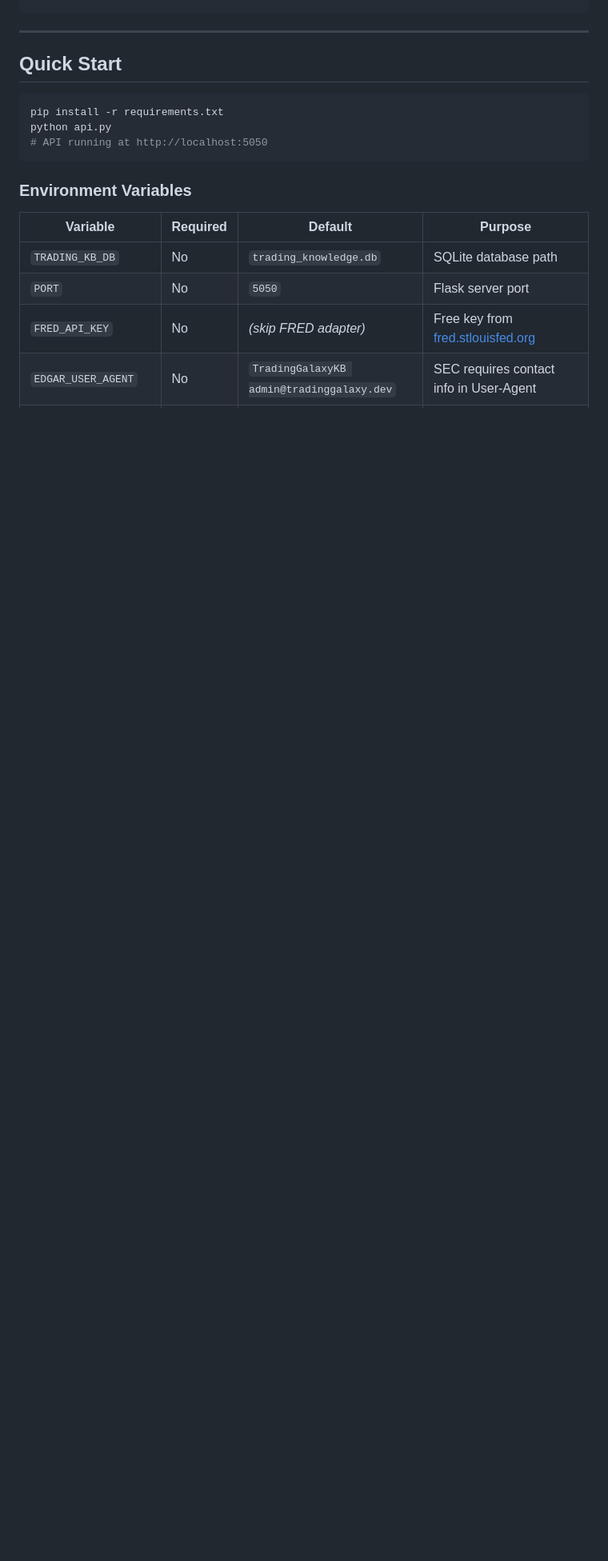
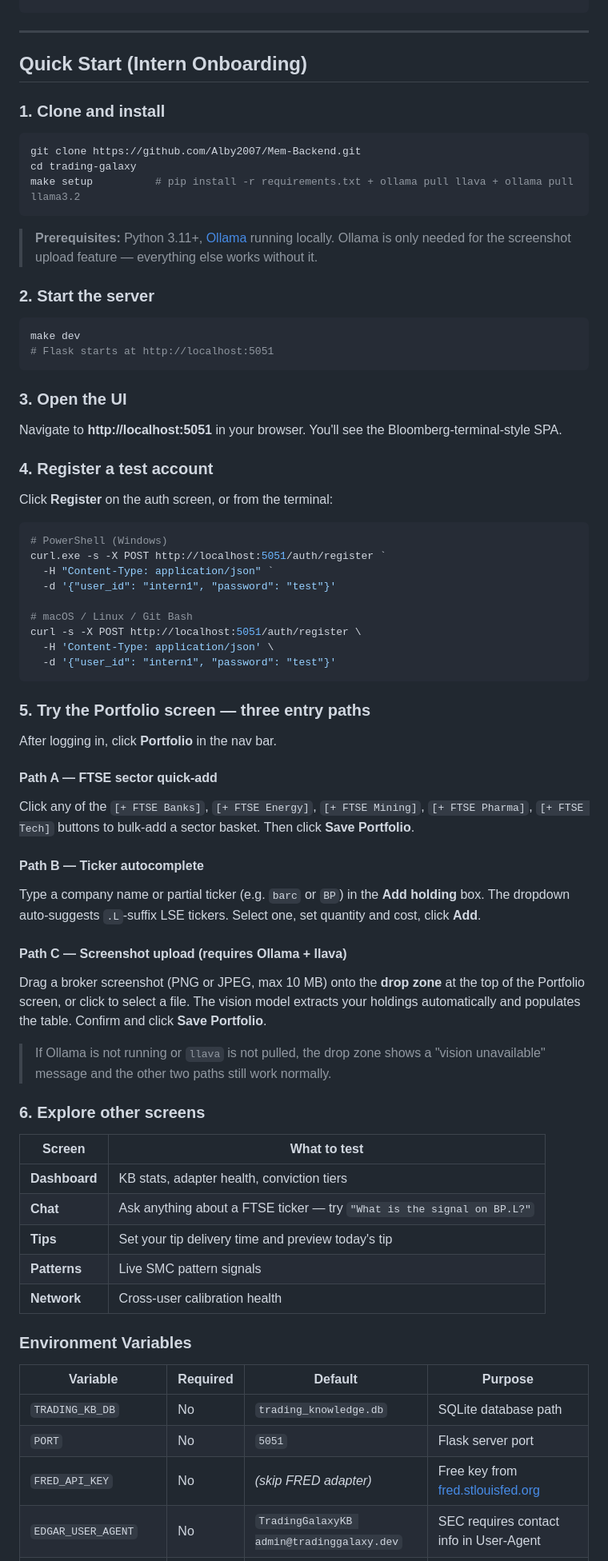
Before and after one commit to Alby2007/Mem-Backend, a Markdown page: README.md, the part around one of its changes. Shown at 80% size. Rendered like a GitHub page; blank space fills up the shorter version.

Commit message:
docs: intern-ready quick start — make setup, make dev, UI walkthrough, all three portfolio entry paths

````diff
--- a/README.md
+++ b/README.md
@@ -59,20 +59,76 @@ trading-galaxy/
 
 ---
 
-## Quick Start
+## Quick Start (Intern Onboarding)
+
+### 1. Clone and install
 
 ```bash
-pip install -r requirements.txt
-python api.py
-# API running at http://localhost:5050
+git clone https://github.com/Alby2007/Mem-Backend.git
+cd trading-galaxy
+make setup          # pip install -r requirements.txt + ollama pull llava + ollama pull llama3.2
 ```
+
+> **Prerequisites:** Python 3.11+, [Ollama](https://ollama.com/download) running locally. Ollama is only needed for the screenshot upload feature — everything else works without it.
+
+### 2. Start the server
+
+```bash
+make dev
+# Flask starts at http://localhost:5051
+```
+
+### 3. Open the UI
+
+Navigate to **http://localhost:5051** in your browser. You'll see the Bloomberg-terminal-style SPA.
+
+### 4. Register a test account
+
+Click **Register** on the auth screen, or from the terminal:
+
+```bash
+# PowerShell (Windows)
+curl.exe -s -X POST http://localhost:5051/auth/register `
+  -H "Content-Type: application/json" `
+  -d '{"user_id": "intern1", "password": "test"}'
+
+# macOS / Linux / Git Bash
+curl -s -X POST http://localhost:5051/auth/register \
+  -H 'Content-Type: application/json' \
+  -d '{"user_id": "intern1", "password": "test"}'
+```
+
+### 5. Try the Portfolio screen — three entry paths
+
+After logging in, click **Portfolio** in the nav bar.
+
+#### Path A — FTSE sector quick-add
+Click any of the `[+ FTSE Banks]`, `[+ FTSE Energy]`, `[+ FTSE Mining]`, `[+ FTSE Pharma]`, `[+ FTSE Tech]` buttons to bulk-add a sector basket. Then click **Save Portfolio**.
+
+#### Path B — Ticker autocomplete
+Type a company name or partial ticker (e.g. `barc` or `BP`) in the **Add holding** box. The dropdown auto-suggests `.L`-suffix LSE tickers. Select one, set quantity and cost, click **Add**.
+
+#### Path C — Screenshot upload (requires Ollama + llava)
+Drag a broker screenshot (PNG or JPEG, max 10 MB) onto the **drop zone** at the top of the Portfolio screen, or click to select a file. The vision model extracts your holdings automatically and populates the table. Confirm and click **Save Portfolio**.
+
+> If Ollama is not running or `llava` is not pulled, the drop zone shows a "vision unavailable" message and the other two paths still work normally.
+
+### 6. Explore other screens
+
+| Screen | What to test |
+|---|---|
+| **Dashboard** | KB stats, adapter health, conviction tiers |
+| **Chat** | Ask anything about a FTSE ticker — try `"What is the signal on BP.L?"` |
+| **Tips** | Set your tip delivery time and preview today's tip |
+| **Patterns** | Live SMC pattern signals |
+| **Network** | Cross-user calibration health |
 
 ### Environment Variables
 
 | Variable | Required | Default | Purpose |
 |---|---|---|---|
 | `TRADING_KB_DB` | No | `trading_knowledge.db` | SQLite database path |
-| `PORT` | No | `5050` | Flask server port |
+| `PORT` | No | `5051` | Flask server port |
 | `FRED_API_KEY` | No | *(skip FRED adapter)* | Free key from [fred.stlouisfed.org](https://fred.stlouisfed.org/docs/api/api_key.html) |
 | `EDGAR_USER_AGENT` | No | `TradingGalaxyKB admin@tradinggalaxy.dev` | SEC requires contact info in User-Agent |
 | `TELEGRAM_BOT_TOKEN` | No | *(no Telegram delivery)* | Bot token from [@BotFather](https://t.me/BotFather) — required for daily briefings and tips |
````
Also changed, not shown: other parts of README.md (+3 -8 lines).
